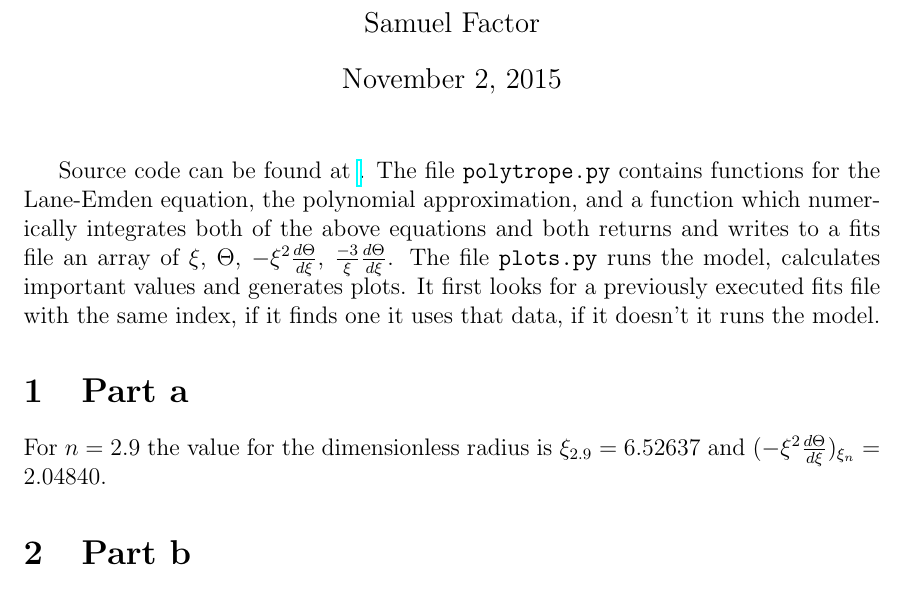
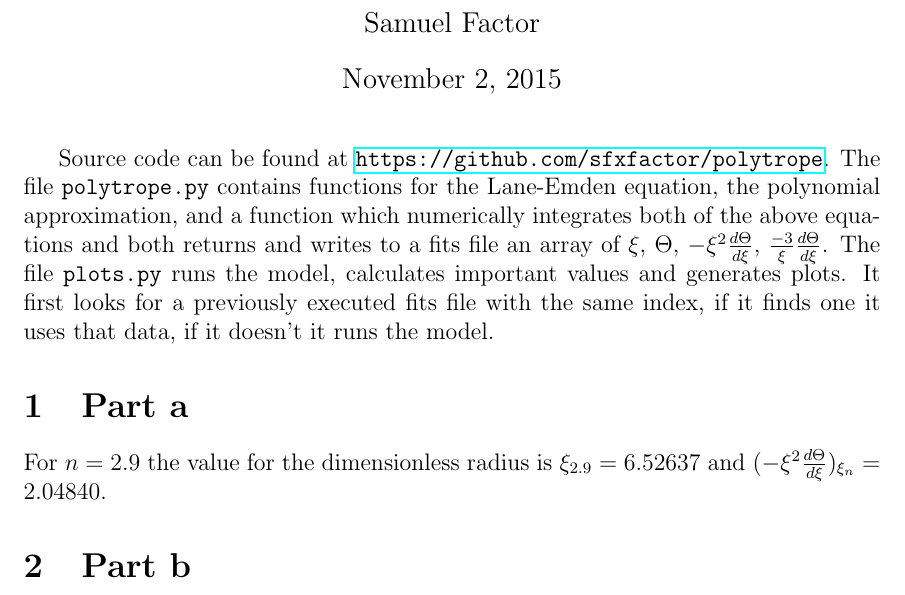
Before and after one commit to smfactor/polytrope, a LaTeX document (PS2.tex): part of page 1 of 3, cut so that both start at the same text. Compiled offline with pdfLaTeX.

Commit message:
added github link to TeX file.

```diff
--- a/PS2.tex
+++ b/PS2.tex
@@ -18,7 +18,7 @@
 %\section{}
 %\subsection{}
 
-Source code can be found at \url{}. The file \texttt{polytrope.py} contains functions for the Lane-Emden equation, the polynomial approximation, and a function which numerically integrates both of the above equations and both returns and writes to a fits file an array of $\xi$, $\Theta$, $-\xi^2 \frac{d\Theta}{d\xi}$, $\frac{-3}{\xi}\frac{d\Theta}{d\xi}$. The file \texttt{plots.py} runs the model, calculates important values and generates plots. It first looks for a previously executed fits file with the same index, if it finds one it uses that data, if it doesn't it runs the model.
+Source code can be found at \url{https://github.com/sfxfactor/polytrope}. The file \texttt{polytrope.py} contains functions for the Lane-Emden equation, the polynomial approximation, and a function which numerically integrates both of the above equations and both returns and writes to a fits file an array of $\xi$, $\Theta$, $-\xi^2 \frac{d\Theta}{d\xi}$, $\frac{-3}{\xi}\frac{d\Theta}{d\xi}$. The file \texttt{plots.py} runs the model, calculates important values and generates plots. It first looks for a previously executed fits file with the same index, if it finds one it uses that data, if it doesn't it runs the model.
 
 \section{Part a}
 For $n=2.9$ the value for the dimensionless radius is $\xi_{2.9}=6.52637$ and $(-\xi^2\frac{d\Theta}{d\xi})_{\xi_n}=2.04840$.
```
